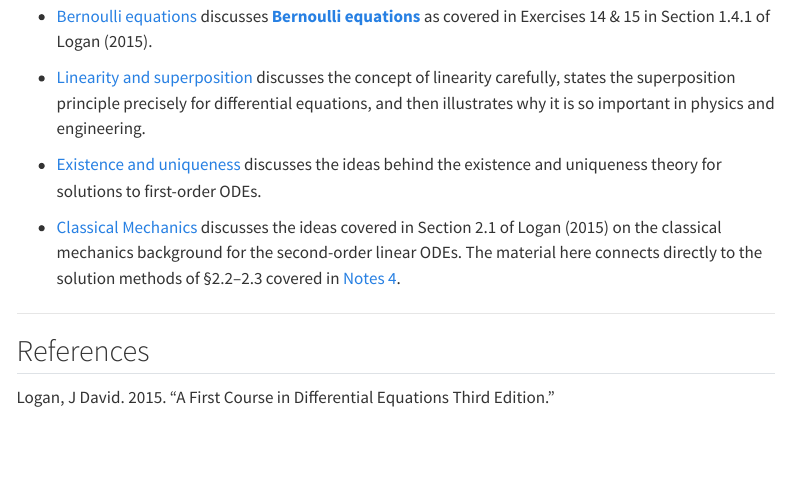
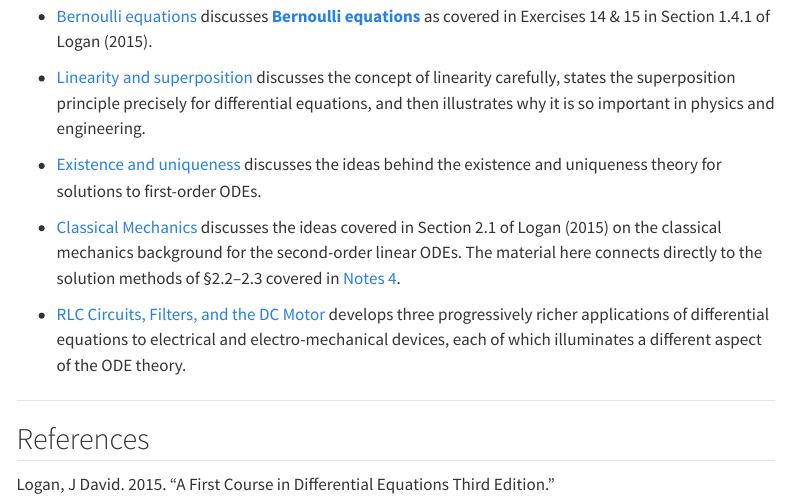
Before and after one commit to jmgraham30/math_341_diffeq, a Quarto document (topics.qmd): the page in a window 1100 px wide, from 220 px down. Rendered offline with R 4.5, knitr and Pandoc in place of Quarto, with nearby package versions; menus at the side of the page are left out.

Commit message:
update
update

```diff
--- a/_quarto.yml
+++ b/_quarto.yml
@@ -42,6 +42,7 @@ website:
         - topics_03.qmd
         - topics_04.qmd
         - topics_05.qmd
+        - topics_06.qmd
 
 format:
   html:
--- a/topics.qmd
+++ b/topics.qmd
@@ -19,6 +19,8 @@ and engineering.
 
 - [Classical Mechanics](https://math341diffeq.netlify.app/topics_05)  discusses the ideas covered in Section 2.1 of @logan2015first on the classical mechanics background for the second-order linear ODEs. The material here connects directly to the solution methods of §2.2–2.3 covered in [Notes 4](https://math341diffeq.netlify.app/notes_04).
 
+- [RLC Circuits, Filters, and the DC Motor](https://math341diffeq.netlify.app/topics_06) develops three progressively richer applications of differential equations to electrical and electro-mechanical devices, each of which illuminates a different aspect of the ODE theory.
+
 
 
 ---
```
Also changed, not shown: 1 other file.
